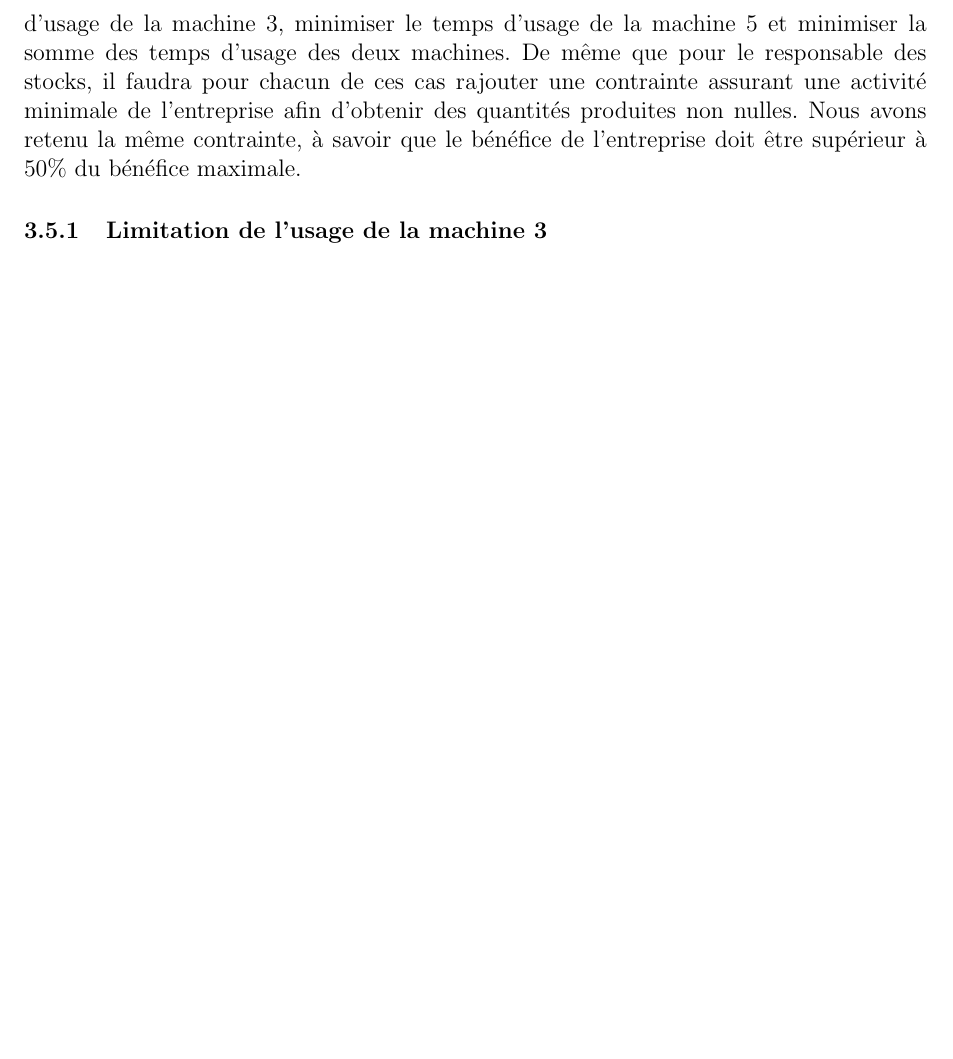
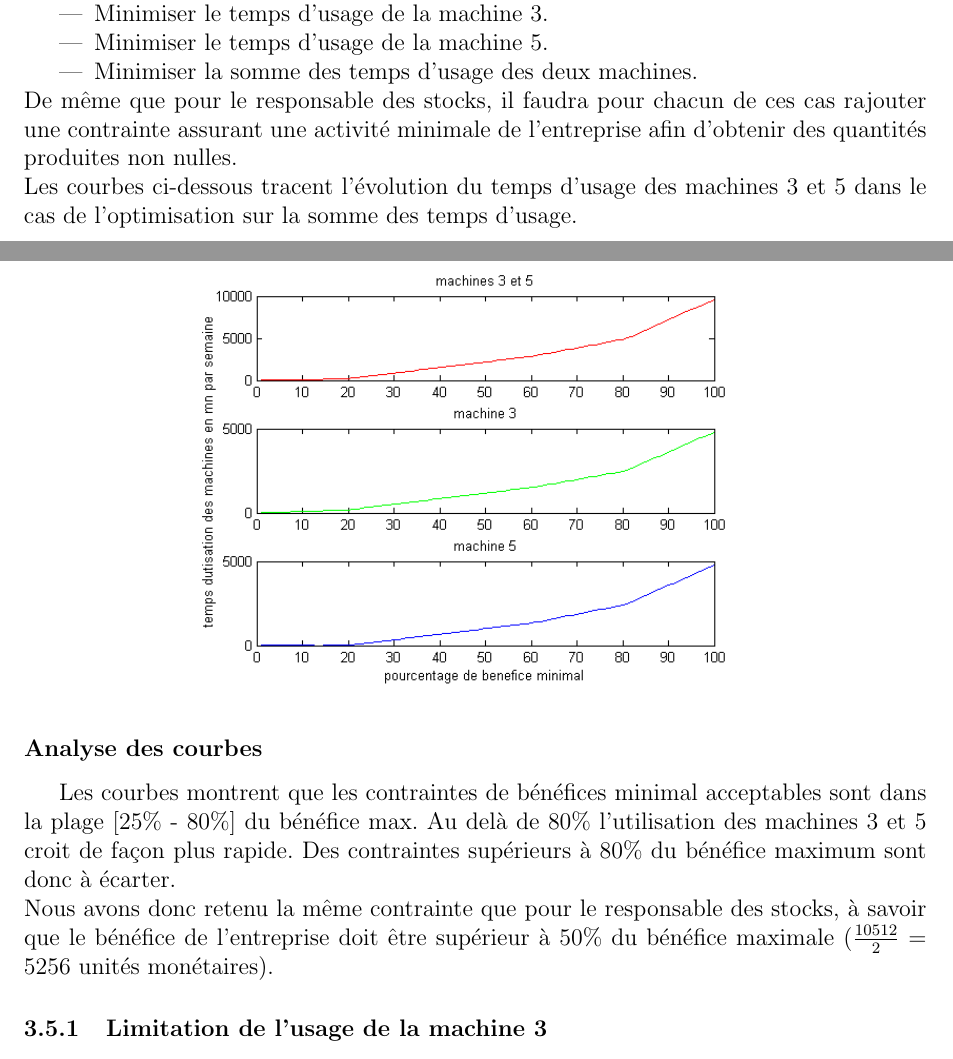
Before and after one commit to Salma-El-Alaoui/Decision-Making, a LaTeX document (Compte-Rendu/aide-decision.tex): part of page 11 of 17 before the commit and two parts of pages 12 and 13 of 19 after it, the two joined at a grey line, cut so that both start at the same text, the shorter picture padded with empty space. Compiled offline with pdfLaTeX.

Commit message:
Resp Stocks & Resp Personnel graphs and comments

```diff
--- a/Compte-Rendu/aide-decision.tex
+++ b/Compte-Rendu/aide-decision.tex
@@ -444,8 +452,20 @@ Ces valeurs nous indiquent que les facteurs limitants de notre problème sont le
 Dans ces conditions, la machine 7 est sous-exploitée tandis que la 3ème est presque en constante utilisation. Ces constatations sont explicables par l'importante production des modèles A, E et F.
 \subsection{Le responsable du personnel}
 L'objectif du responsable du personnel est de minimiser l'usage des machines 3 et 5 (ces machines étant délicates).
-Nous étudierons 3 cas de figures : Minimiser le temps d'usage de la machine 3, minimiser le temps d'usage de la machine 5 et minimiser la somme des temps d'usage des deux machines.
-De même que pour le responsable des stocks, il faudra pour chacun de ces cas rajouter une contrainte assurant une  activité minimale de l'entreprise afin d'obtenir des quantités produites non nulles. Nous avons retenu la même contrainte, à savoir que le bénéfice de l'entreprise doit être supérieur à 50\% du bénéfice maximale.
+Nous étudierons 3 cas de figures :
+\begin{itemize}
+\item Minimiser le temps d'usage de la machine 3.
+\item Minimiser le temps d'usage de la machine 5.
+\item Minimiser la somme des temps d'usage des deux machines.
+\end{itemize}
+De même que pour le responsable des stocks, il faudra pour chacun de ces cas rajouter une contrainte assurant une  activité minimale de l'entreprise afin d'obtenir des quantités produites non nulles.\\
+Les courbes ci-dessous tracent l'évolution du temps d'usage des machines 3 et 5 dans le cas de l'optimisation sur la somme des temps d'usage.
+\begin{center}
+\includegraphics[scale=0.7]{plots_partie1/plot_personnel.png}
+\end{center}
+\subsubsection*{Analyse des courbes}
+Les courbes montrent que les contraintes de bénéfices minimal acceptables sont dans la plage [25\% - 80\%] du bénéfice max. Au delà de 80\% l'utilisation des machines 3 et 5 croit de façon plus rapide. Des contraintes supérieurs à 80\% du bénéfice maximum sont donc à écarter.  \\
+Nous avons donc retenu la même contrainte que pour le responsable des stocks, à savoir que le bénéfice de l'entreprise doit être supérieur à 50\% du bénéfice maximale ($\frac{10512}{2} = 5256$ unités monétaires).
 \subsubsection{Limitation de l'usage de la machine 3}
 Le problème de programmation linéaire monocritère posé ici est le suivant :
 \begin{tcolorbox}
```
Also changed, not shown: Compte-Rendu/plots_partie1/plot_personnel.png (renamed from Compte-Rendu/plots partie1/plot_personnel.png), Compte-Rendu/plots_partie1/plot_stock.png (renamed from Compte-Rendu/plots partie1/plot_stock.png), Compte-Rendu/aide-decision.tex (16 more changed lines).
